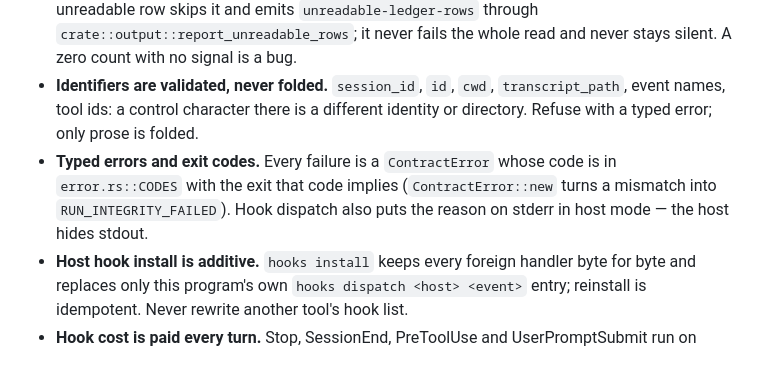
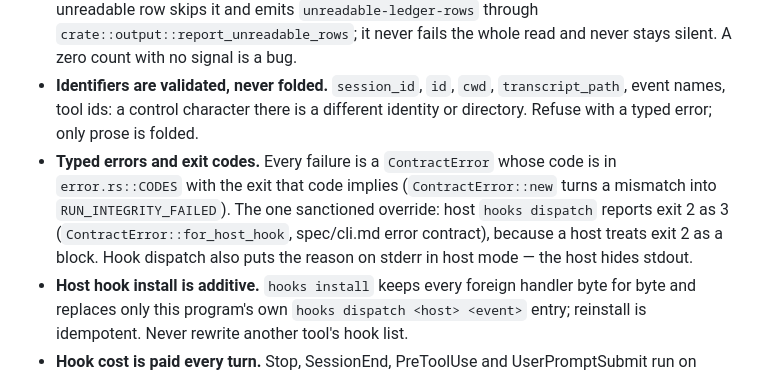
Before and after one commit to wandercom/kinbase, a Markdown page: REVIEW.md, the part around the change. Drawn GitHub-style.

```diff
--- a/REVIEW.md
+++ b/REVIEW.md
@@ -5,7 +5,7 @@
 - **Canonical records vs. host input.** Anything written to a ledger or signed event goes through the canonical writer (`crate::json::try_canonical_bytes`: JCS, NFC, the text rule — no C0/C1 controls, bidi controls or noncharacters, no binary floats). A host envelope (`hooks dispatch` stdin) is data from another authority: parse it with `json::parse_host_envelope` (prose folded, identifiers and paths validated and refused), never with the record parser.
 - **Writers refuse; readers skip and report.** A writer refuses a value that fails the canonical rule (`insert_observation`, `log_query`, `append_jsonl`); it never stores `""`. A reader that meets one unreadable row skips it and emits `unreadable-ledger-rows` through `crate::output::report_unreadable_rows`; it never fails the whole read and never stays silent. A zero count with no signal is a bug.
 - **Identifiers are validated, never folded.** `session_id`, `id`, `cwd`, `transcript_path`, event names, tool ids: a control character there is a different identity or directory. Refuse with a typed error; only prose is folded.
-- **Typed errors and exit codes.** Every failure is a `ContractError` whose code is in `error.rs::CODES` with the exit that code implies (`ContractError::new` turns a mismatch into `RUN_INTEGRITY_FAILED`). Hook dispatch also puts the reason on stderr in host mode — the host hides stdout.
+- **Typed errors and exit codes.** Every failure is a `ContractError` whose code is in `error.rs::CODES` with the exit that code implies (`ContractError::new` turns a mismatch into `RUN_INTEGRITY_FAILED`). The one sanctioned override: host `hooks dispatch` reports exit 2 as 3 (`ContractError::for_host_hook`, spec/cli.md error contract), because a host treats exit 2 as a block. Hook dispatch also puts the reason on stderr in host mode — the host hides stdout.
 - **Host hook install is additive.** `hooks install` keeps every foreign handler byte for byte and replaces only this program's own `hooks dispatch <host> <event>` entry; reinstall is idempotent. Never rewrite another tool's hook list.
 - **Hook cost is paid every turn.** Stop, SessionEnd, PreToolUse and UserPromptSubmit run on every host event; nothing on that path may materialise a ledger (stream it, prefilter by canonical marker). `SessionStart` has a 2 s p95 budget (`spec/architecture.md`). Measure against the live Personal store's sizes, not fixtures.
 - **Signals carry no private bytes.** A diagnostic names a ledger or query, positions and byte counts — never record content, never the Personal root path.
```
Also changed, not shown: spec/cli.md (+8 -1 lines).
